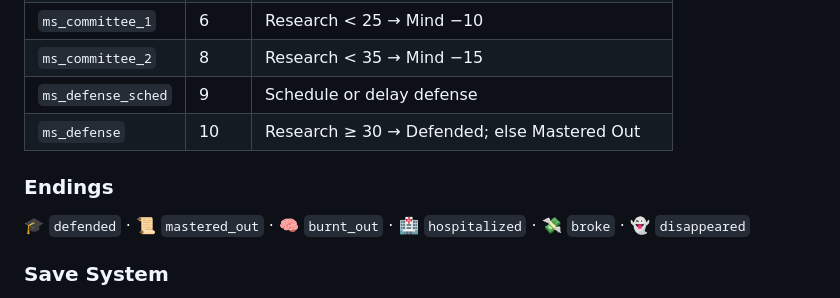
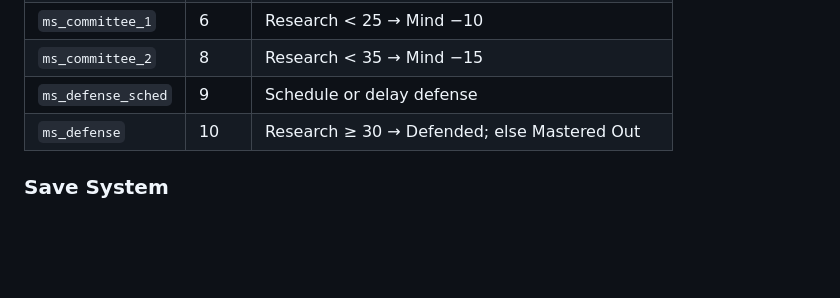
Before and after one commit to ChenHsieh/UGA-grad-survivor, a Markdown page: CLAUDE.md, the part around the change. Drawn GitHub-style; blank space fills up the shorter version.

Commit message:
docs: remove redundant endings list from CLAUDE.md

```diff
--- a/CLAUDE.md
+++ b/CLAUDE.md
@@ -105,9 +105,6 @@ Unlockable: `exploiter` (mastered_out), `dynasty` (defended)
 | `ms_defense_sched` | 9 | Schedule or delay defense |
 | `ms_defense` | 10 | Research ≥ 30 → Defended; else Mastered Out |
 
-### Endings
-🎓 `defended` · 📜 `mastered_out` · 🧠 `burnt_out` · 🏥 `hospitalized` · 💸 `broke` · 👻 `disappeared`
-
 ### Save System
 - `localStorage` key: `uga_grad_survivor_v2`
 - Save schema version: **3** — mismatches reset save data
```
